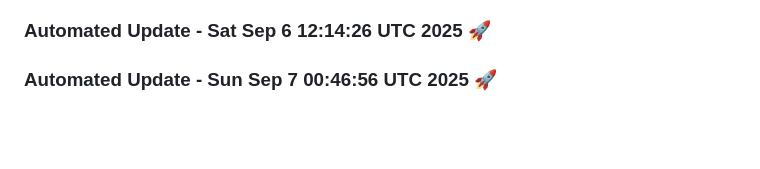
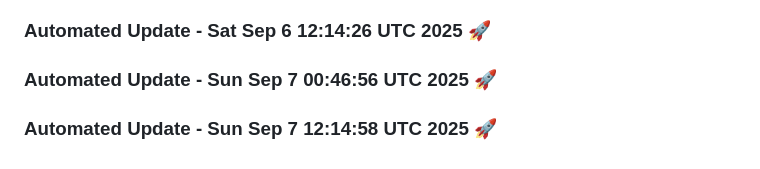
Before and after one commit to tanishq20011430/chat_bot, a Markdown page: README.md, the part around the change. GitHub-like rendering; blank space fills up the shorter version.

Commit message:
Automated daily update: Sun Sep  7 12:14:58 UTC 2025

```diff
--- a/README.md
+++ b/README.md
@@ -1382,3 +1382,6 @@ This project is licensed under the MIT License. See the [LICENSE](LICENSE) file
 
 
 ### Automated Update - Sun Sep  7 00:46:56 UTC 2025 🚀
+
+
+### Automated Update - Sun Sep  7 12:14:58 UTC 2025 🚀
```
